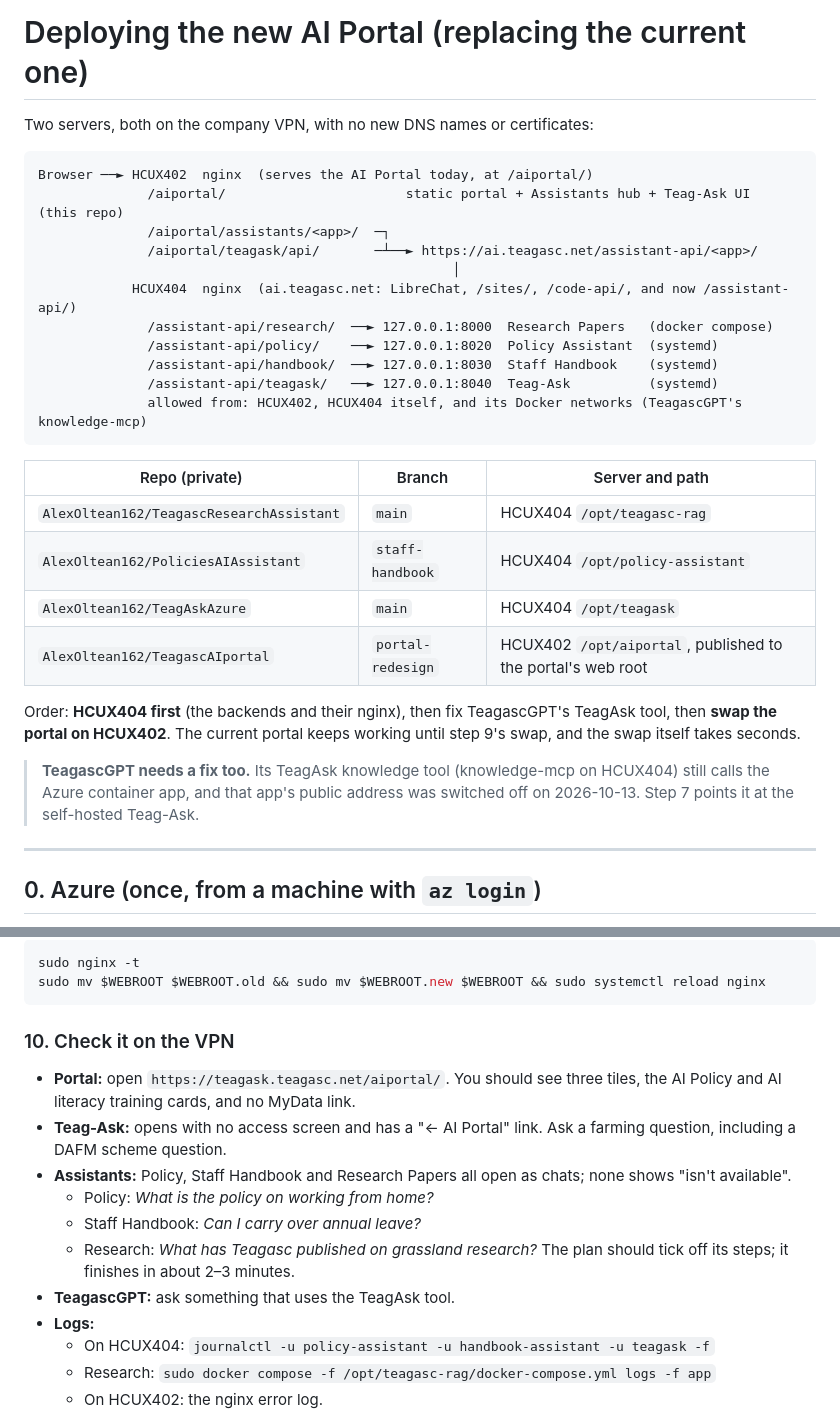
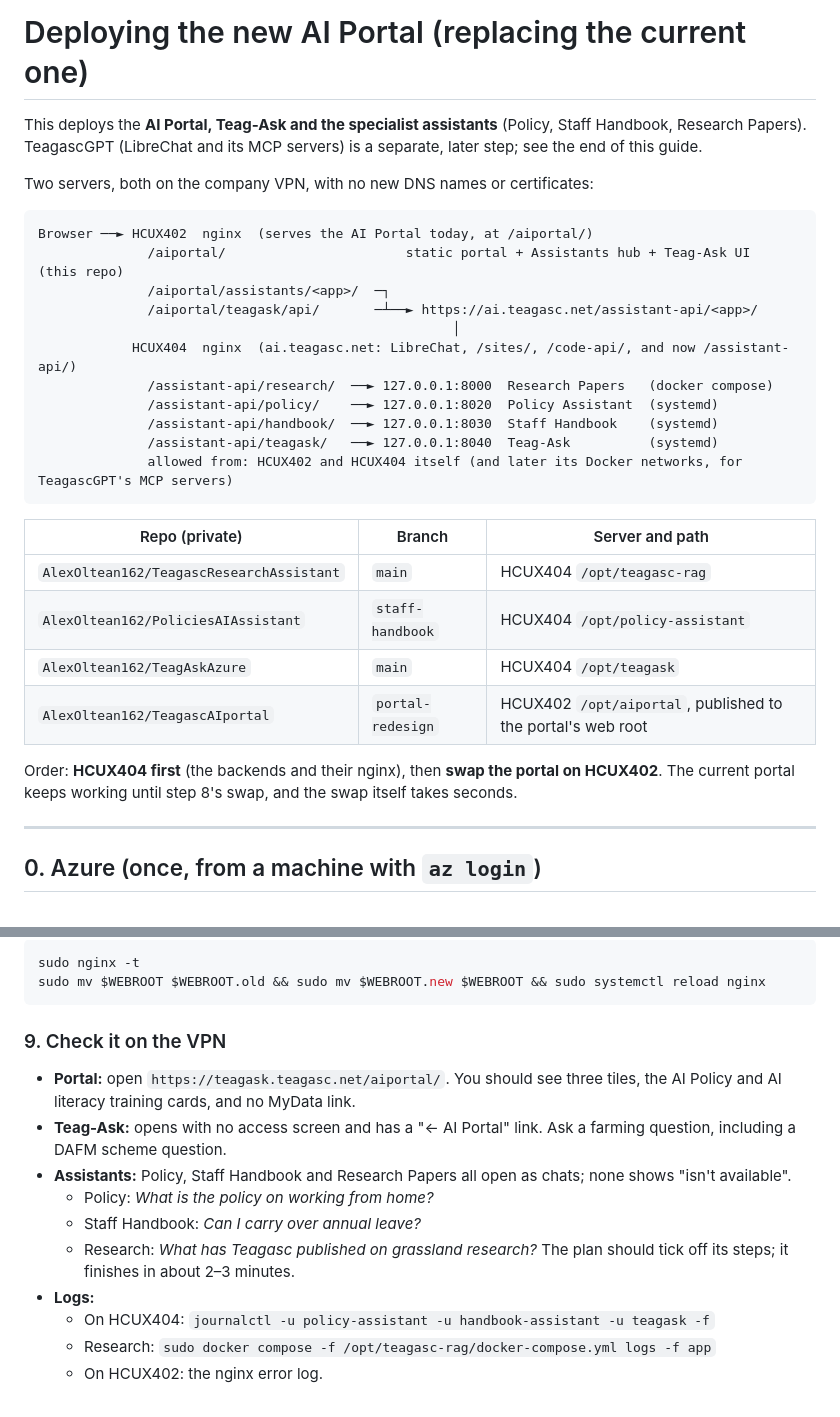
Before and after one commit to AlexOltean162/TeagascAIportal, a Markdown page: DEPLOY.md, 2 parts joined by grey strips. GitHub-like rendering.

Commit message:
DEPLOY.md: deploy the portal, Teag-Ask and assistants first; TeagascGPT/MCP becomes a later step
Co-Authored-By: Claude Opus 5.5 <noreply@anthropic.com>

````diff
--- a/DEPLOY.md
+++ b/DEPLOY.md
@@ -1,4 +1,7 @@
 # Deploying the new AI Portal (replacing the current one)
+
+This deploys the **AI Portal, Teag-Ask and the specialist assistants** (Policy, Staff Handbook, Research Papers).
+TeagascGPT (LibreChat and its MCP servers) is a separate, later step; see the end of this guide.
 
 Two servers, both on the company VPN, with no new DNS names or certificates:
 
@@ -13,7 +16,7 @@ Browser ──► HCUX402  nginx  (serves the AI Portal today, at /aiportal/)
               /assistant-api/policy/    ──► 127.0.0.1:8020  Policy Assistant  (systemd)
               /assistant-api/handbook/  ──► 127.0.0.1:8030  Staff Handbook    (systemd)
               /assistant-api/teagask/   ──► 127.0.0.1:8040  Teag-Ask          (systemd)
-              allowed from: HCUX402, HCUX404 itself, and its Docker networks (TeagascGPT's knowledge-mcp)
+              allowed from: HCUX402 and HCUX404 itself (and later its Docker networks, for TeagascGPT's MCP servers)
 ```
 
 | Repo (private) | Branch | Server and path |
@@ -23,12 +26,8 @@ Browser ──► HCUX402  nginx  (serves the AI Portal today, at /aiportal/)
 | `AlexOltean162/TeagAskAzure` | `main` | HCUX404 `/opt/teagask` |
 | `AlexOltean162/TeagascAIportal` | `portal-redesign` | HCUX402 `/opt/aiportal`, published to the portal's web root |
 
-Order: **HCUX404 first** (the backends and their nginx), then fix TeagascGPT's TeagAsk tool, then **swap the portal on
-HCUX402**. The current portal keeps working until step 9's swap, and the swap itself takes seconds.
-
-> **TeagascGPT needs a fix too.** Its TeagAsk knowledge tool (knowledge-mcp on HCUX404) still calls the Azure
-> container app, and that app's public address was switched off on 2026-10-13. Step 7 points it at the self-hosted
-> Teag-Ask.
+Order: **HCUX404 first** (the backends and their nginx), then **swap the portal on HCUX402**. The current portal keeps
+working until step 8's swap, and the swap itself takes seconds.
 
 ---
 
@@ -227,7 +194,7 @@ sudo nginx -t
 sudo mv $WEBROOT $WEBROOT.old && sudo mv $WEBROOT.new $WEBROOT && sudo systemctl reload nginx
 ```
 
-### 10. Check it on the VPN
+### 9. Check it on the VPN
 
 - **Portal:** open `https://teagask.teagasc.net/aiportal/`. You should see three tiles, the AI Policy and AI literacy
   training cards, and no MyData link.
@@ -238,7 +205,6 @@ sudo mv $WEBROOT $WEBROOT.old && sudo mv $WEBROOT.new $WEBROOT && sudo systemctl
   - Staff Handbook: *Can I carry over annual leave?*
   - Research: *What has Teagasc published on grassland research?* The plan should tick off its steps; it finishes in
     about 2–3 minutes.
-- **TeagascGPT:** ask something that uses the TeagAsk tool.
 - **Logs:**
   - On HCUX404: `journalctl -u policy-assistant -u handbook-assistant -u teagask -f`
   - Research: `sudo docker compose -f /opt/teagasc-rag/docker-compose.yml logs -f app`
````
Also changed, not shown: other parts of DEPLOY.md (+43 -34 lines).
